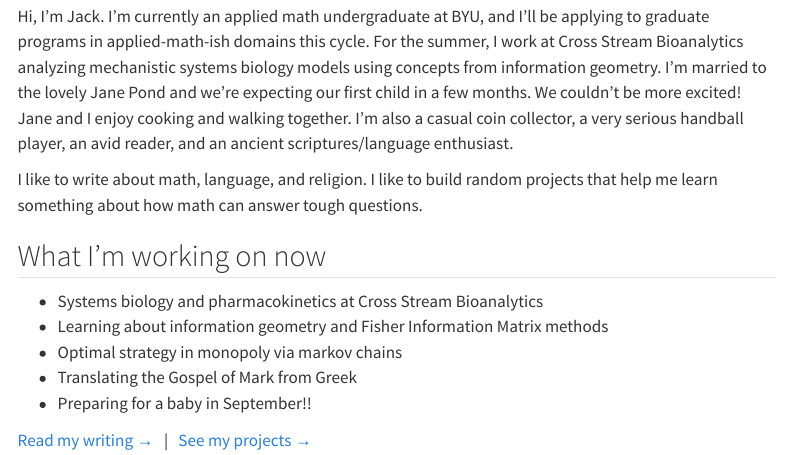
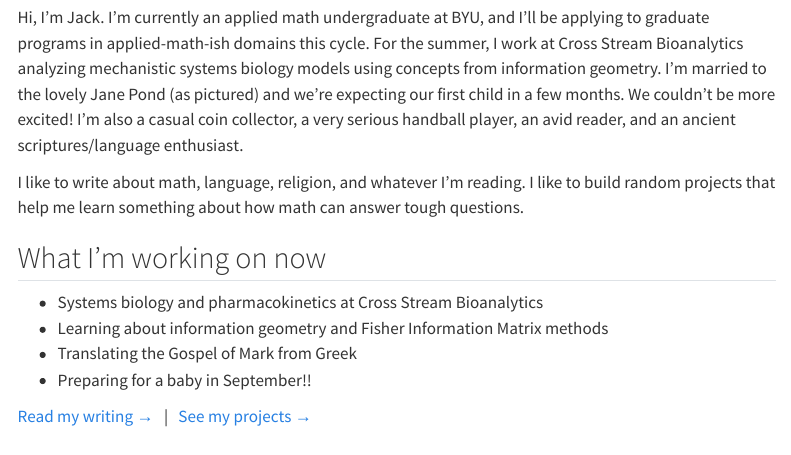
Before and after one commit to jackdpond/jackpond-site, a Quarto document (index.qmd): the page in a window 1100 px wide, from 380 px down before the commit and from 630 px down after it, so that both start at the same text. Rendered offline with R 4.5, knitr and Pandoc in place of Quarto, with nearby package versions; menus at the side of the page are left out.

Commit message:
Added profile picture

```diff
--- a/index.qmd
+++ b/index.qmd
@@ -8,15 +8,14 @@
 
 # Jack Pond
 
-Hi, I'm Jack. I'm currently an applied math undergraduate at BYU, and I'll be applying to graduate programs in applied-math-ish domains this cycle. For the summer, I work at Cross Stream Bioanalytics analyzing mechanistic systems biology models using concepts from information geometry. I'm married to the lovely Jane Pond and we're expecting our first child in a few months. We couldn't be more excited! Jane and I enjoy cooking and walking together. I'm also a casual coin collector, a very serious handball player, an avid reader, and an ancient scriptures/language enthusiast.
+Hi, I'm Jack. I'm currently an applied math undergraduate at BYU, and I'll be applying to graduate programs in applied-math-ish domains this cycle. For the summer, I work at Cross Stream Bioanalytics analyzing mechanistic systems biology models using concepts from information geometry. I'm married to the lovely Jane Pond (as pictured) and we're expecting our first child in a few months. We couldn't be more excited! I'm also a casual coin collector, a very serious handball player, an avid reader, and an ancient scriptures/language enthusiast.
 
-I like to write about math, language, and religion. I like to build random projects that help me learn something about how math can answer tough questions.
+I like to write about math, language, religion, and whatever I'm reading. I like to build random projects that help me learn something about how math can answer tough questions.
 
 ## What I'm working on now
 
 - Systems biology and pharmacokinetics at Cross Stream Bioanalytics
 - Learning about information geometry and Fisher Information Matrix methods
-- Optimal strategy in monopoly via markov chains
 - Translating the Gospel of Mark from Greek
 - Preparing for a baby in September!!
 
```
Also changed, not shown: images/profile_pic.jpeg (added), index.qmd (2 more changed lines).
